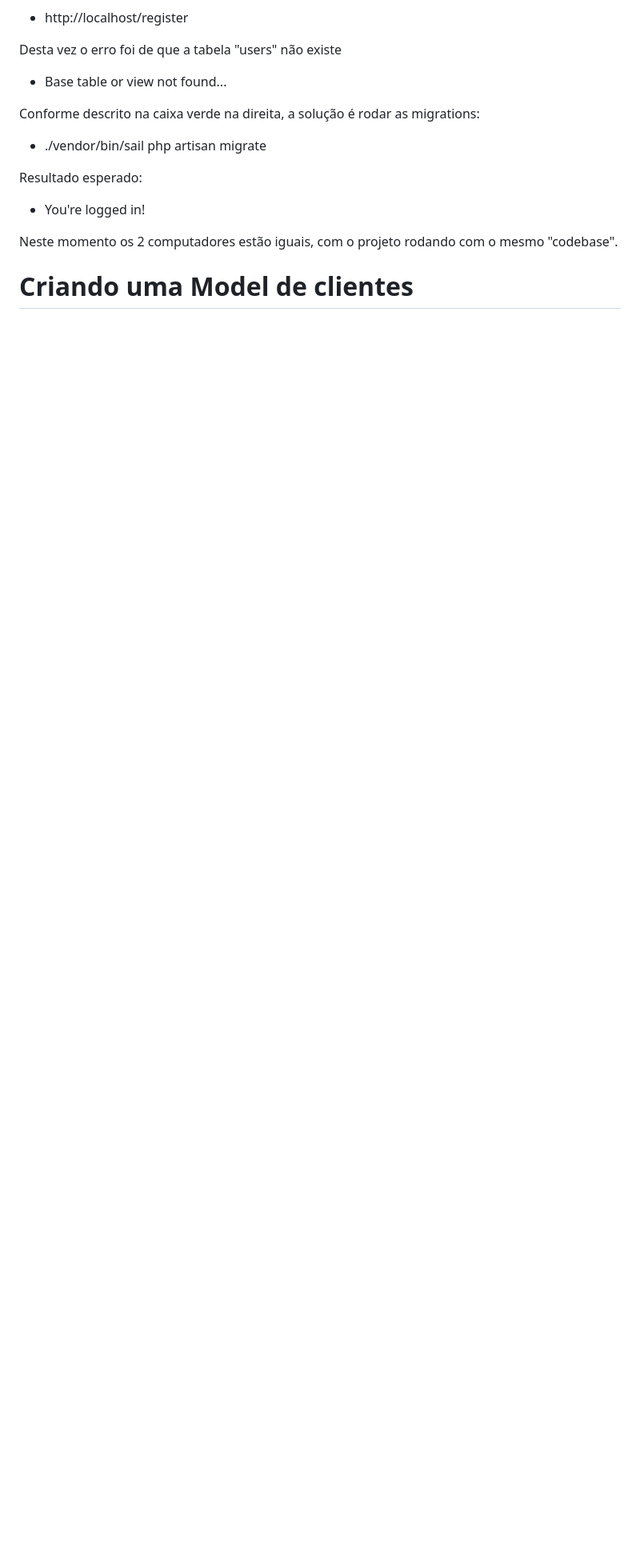
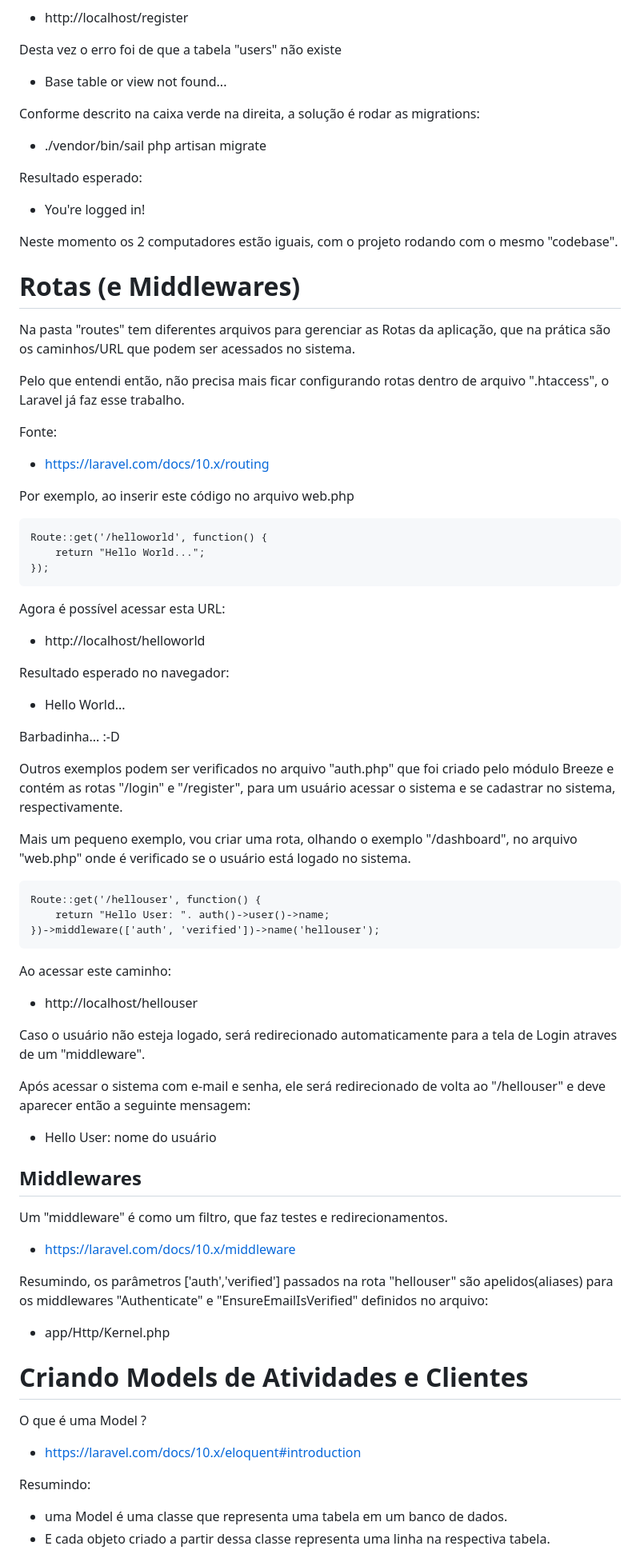
Before and after one commit to cybervoigt/laravel-example-app-01, a Markdown page: README.md, the part around the change printed below. Shown: that part at 80% size. Rendered like a GitHub page; blank space fills up the shorter version.

```diff
--- a/README.md
+++ b/README.md
@@ -521,5 +521,66 @@ Resultado esperado:
 Neste momento os 2 computadores estão iguais, com o projeto rodando com o mesmo "codebase".
 
 
-# Criando uma Model de clientes
+# Rotas (e Middlewares)
 
+Na pasta "routes" tem diferentes arquivos para gerenciar as Rotas da aplicação, que na prática são os caminhos/URL que podem ser acessados no sistema.
+
+Pelo que entendi então, não precisa mais ficar configurando rotas dentro de arquivo ".htaccess", o Laravel já faz esse trabalho.
+
+Fonte:
+- https://laravel.com/docs/10.x/routing
+
+Por exemplo, ao inserir este código no arquivo web.php
+<pre>
+Route::get('/helloworld', function() {
+    return "Hello World...";
+});
+</pre>
+
+Agora é possível acessar esta URL:
+- http://localhost/helloworld
+
+Resultado esperado no navegador:
+- Hello World...
+
+Barbadinha... :-D
+
+Outros exemplos podem ser verificados no arquivo "auth.php" que foi criado pelo módulo Breeze e contém as rotas "/login" e "/register", para um usuário acessar o sistema e se cadastrar no sistema, respectivamente.
+
+Mais um pequeno exemplo, vou criar uma rota, olhando o exemplo "/dashboard", no arquivo "web.php" onde é verificado se o usuário está logado no sistema.
+
+<pre>
+Route::get('/hellouser', function() {
+    return "Hello User: ". auth()->user()->name;
+})->middleware(['auth', 'verified'])->name('hellouser');
+</pre>
+
+Ao acessar este caminho:
+- http://localhost/hellouser
+
+Caso o usuário não esteja logado, será redirecionado automaticamente para a tela de Login atraves de um "middleware".
+
+Após acessar o sistema com e-mail e senha, ele será redirecionado de volta ao "/hellouser" e deve aparecer então a seguinte mensagem:
+- Hello User: nome do usuário
+
+
+## Middlewares
+
+Um "middleware" é como um filtro, que faz testes e redirecionamentos.
+- https://laravel.com/docs/10.x/middleware
+
+Resumindo, os parâmetros ['auth','verified'] passados na rota "hellouser" são apelidos(aliases) para os middlewares "Authenticate" e "EnsureEmailIsVerified" definidos no arquivo:
+- app/Http/Kernel.php
+
+
+
+
+# Criando Models de Atividades e Clientes
+
+O que é uma Model ?
+- https://laravel.com/docs/10.x/eloquent#introduction
+
+Resumindo:
+- uma Model é uma classe que representa uma tabela em um banco de dados.
+- E cada objeto criado a partir dessa classe representa uma linha na respectiva tabela.
+
```
Also changed, not shown: other parts of README.md (+74 -4 lines).
